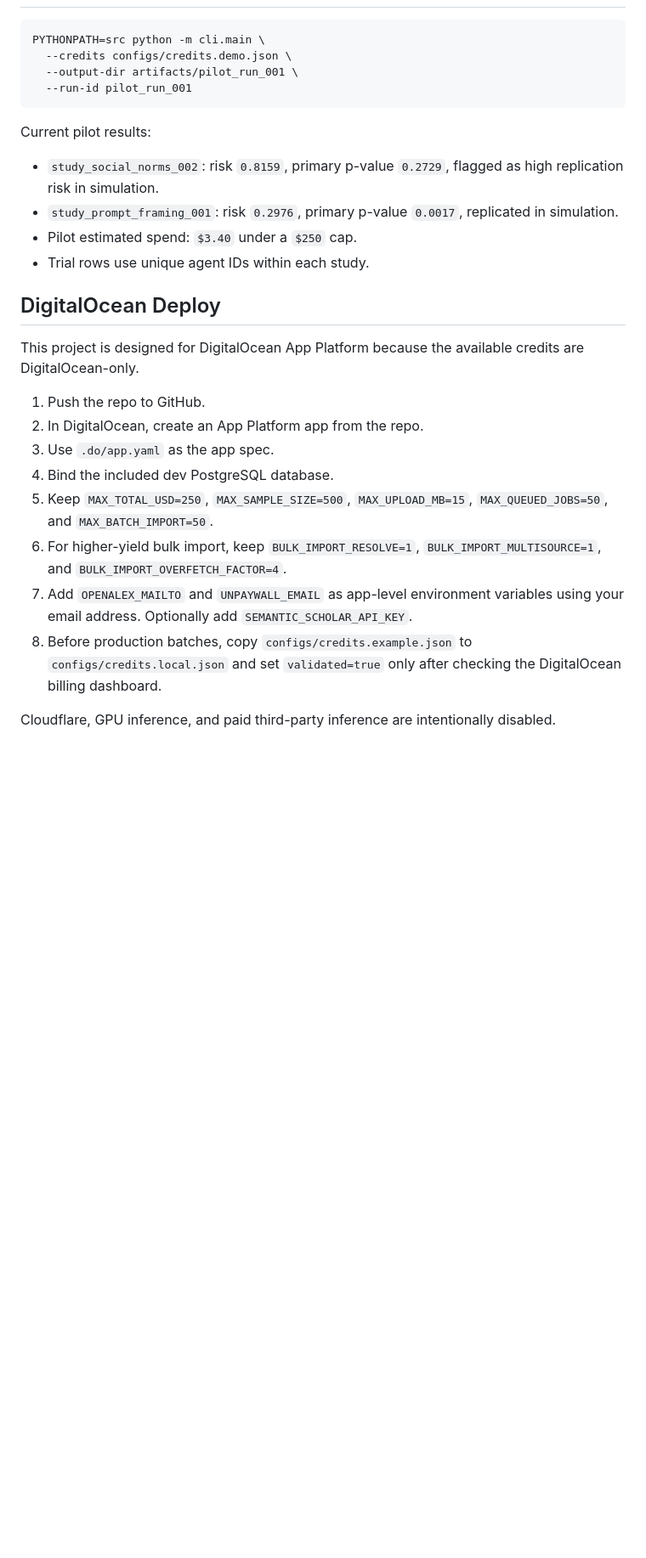
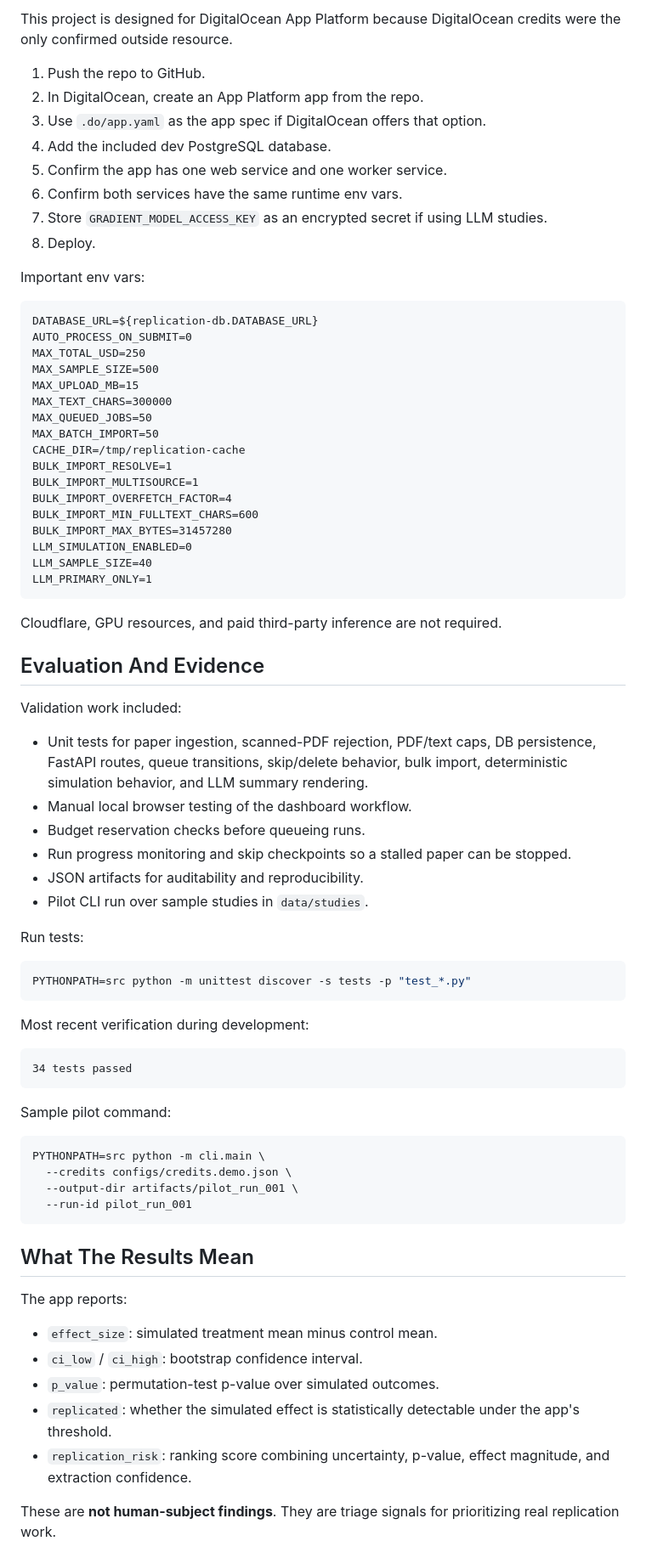
Before and after one commit to joshbahk/cs153project, a Markdown page: README.md, the part around one of its changes. Shown at 85% size. Drawn GitHub-style; blank space fills up the shorter version.

````diff
--- a/README.md
+++ b/README.md
@@ -35,3 +189,63 @@ PYTHONPATH=src python -m worker.main --once
+This project is designed for DigitalOcean App Platform because DigitalOcean credits were the only confirmed outside resource.
+
+1. Push the repo to GitHub.
+2. In DigitalOcean, create an App Platform app from the repo.
+3. Use `.do/app.yaml` as the app spec if DigitalOcean offers that option.
+4. Add the included dev PostgreSQL database.
+5. Confirm the app has one web service and one worker service.
+6. Confirm both services have the same runtime env vars.
+7. Store `GRADIENT_MODEL_ACCESS_KEY` as an encrypted secret if using LLM studies.
+8. Deploy.
+
+Important env vars:
+
+```text
+DATABASE_URL=${replication-db.DATABASE_URL}
+AUTO_PROCESS_ON_SUBMIT=0
+MAX_TOTAL_USD=250
+MAX_SAMPLE_SIZE=500
+MAX_UPLOAD_MB=15
+MAX_TEXT_CHARS=300000
+MAX_QUEUED_JOBS=50
+MAX_BATCH_IMPORT=50
+CACHE_DIR=/tmp/replication-cache
+BULK_IMPORT_RESOLVE=1
+BULK_IMPORT_MULTISOURCE=1
+BULK_IMPORT_OVERFETCH_FACTOR=4
+BULK_IMPORT_MIN_FULLTEXT_CHARS=600
+BULK_IMPORT_MAX_BYTES=31457280
+LLM_SIMULATION_ENABLED=0
+LLM_SAMPLE_SIZE=40
+LLM_PRIMARY_ONLY=1
+```
+
+Cloudflare, GPU resources, and paid third-party inference are not required.
+
+## Evaluation And Evidence
+
+Validation work included:
+
+- Unit tests for paper ingestion, scanned-PDF rejection, PDF/text caps, DB persistence, FastAPI routes, queue transitions, skip/delete behavior, bulk import, deterministic simulation behavior, and LLM summary rendering.
+- Manual local browser testing of the dashboard workflow.
+- Budget reservation checks before queueing runs.
+- Run progress monitoring and skip checkpoints so a stalled paper can be stopped.
+- JSON artifacts for auditability and reproducibility.
+- Pilot CLI run over sample studies in `data/studies`.
+
+Run tests:
+
+```bash
+PYTHONPATH=src python -m unittest discover -s tests -p "test_*.py"
+```
+
+Most recent verification during development:
+
+```text
+34 tests passed
+```
+
+Sample pilot command:
+
 ```bash
 PYTHONPATH=src python -m cli.main \
   --credits configs/credits.demo.json \
@@ -39,23 +253,15 @@ PYTHONPATH=src python -m cli.main \
   --run-id pilot_run_001
 ```
 
-Current pilot results:
-- `study_social_norms_002`: risk `0.8159`, primary p-value `0.2729`, flagged as high replication risk in simulation.
-- `study_prompt_framing_001`: risk `0.2976`, primary p-value `0.0017`, replicated in simulation.
-- Pilot estimated spend: `$3.40` under a `$250` cap.
-- Trial rows use unique agent IDs within each study.
+## What The Results Mean
 
-## DigitalOcean Deploy
-This project is designed for DigitalOcean App Platform because the available credits are DigitalOcean-only.
+The app reports:
 
-1. Push the repo to GitHub.
-2. In DigitalOcean, create an App Platform app from the repo.
-3. Use `.do/app.yaml` as the app spec.
-4. Bind the included dev PostgreSQL database.
-5. Keep `MAX_TOTAL_USD=250`, `MAX_SAMPLE_SIZE=500`, `MAX_UPLOAD_MB=15`, `MAX_QUEUED_JOBS=50`, and `MAX_BATCH_IMPORT=50`.
-6. For higher-yield bulk import, keep `BULK_IMPORT_RESOLVE=1`, `BULK_IMPORT_MULTISOURCE=1`, and `BULK_IMPORT_OVERFETCH_FACTOR=4`.
-7. Add `OPENALEX_MAILTO` and `UNPAYWALL_EMAIL` as app-level environment variables using your email address. Optionally add `SEMANTIC_SCHOLAR_API_KEY`.
-8. Before production batches, copy `configs/credits.example.json` to `configs/credits.local.json` and set `validated=true` only after checking the DigitalOcean billing dashboard.
+- `effect_size`: simulated treatment mean minus control mean.
+- `ci_low` / `ci_high`: bootstrap confidence interval.
+- `p_value`: permutation-test p-value over simulated outcomes.
+- `replicated`: whether the simulated effect is statistically detectable under the app's threshold.
+- `replication_risk`: ranking score combining uncertainty, p-value, effect magnitude, and extraction confidence.
 
-Cloudflare, GPU inference, and paid third-party inference are intentionally disabled.
+These are **not human-subject findings**. They are triage signals for prioritizing real replication work.
 
````
Also changed, not shown: other parts of README.md (+206 -54 lines).
